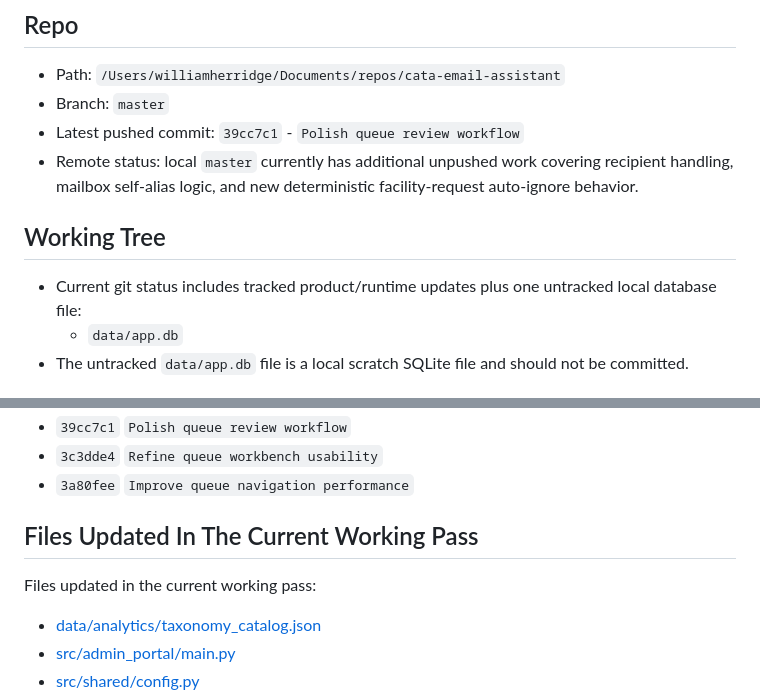
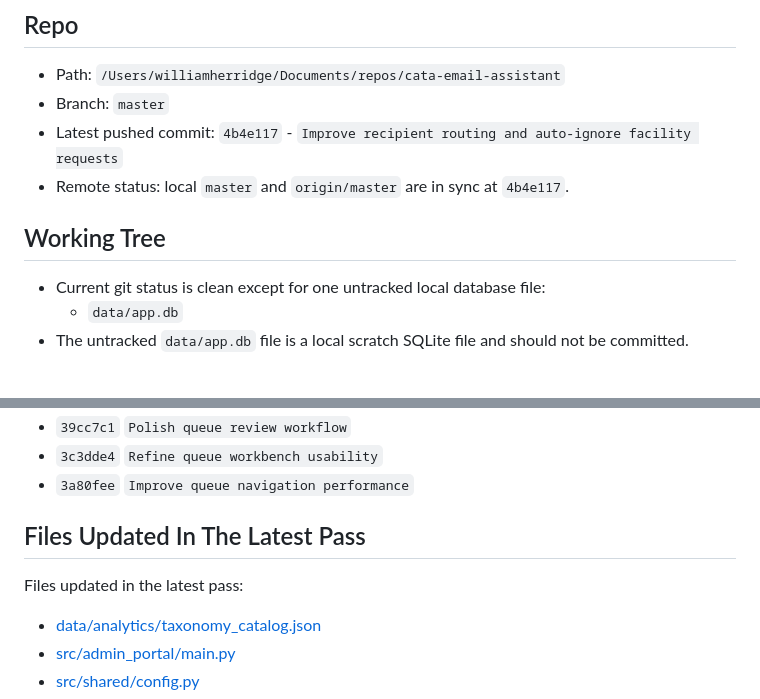
Before and after one commit to williamherridge/cata-email-assistant, a Markdown page: docs/session_handoff.md, 2 parts joined by grey strips. Rendered like a GitHub page.

Commit message:
Refresh session handoff after push

```diff
--- a/docs/session_handoff.md
+++ b/docs/session_handoff.md
@@ -6,12 +6,12 @@ Last updated: July 22, 2026
 
 - Path: `/Users/williamherridge/Documents/repos/cata-email-assistant`
 - Branch: `master`
-- Latest pushed commit: `39cc7c1` - `Polish queue review workflow`
-- Remote status: local `master` currently has additional unpushed work covering recipient handling, mailbox self-alias logic, and new deterministic facility-request auto-ignore behavior.
+- Latest pushed commit: `4b4e117` - `Improve recipient routing and auto-ignore facility requests`
+- Remote status: local `master` and `origin/master` are in sync at `4b4e117`.
 
 ## Working Tree
 
-- Current git status includes tracked product/runtime updates plus one untracked local database file:
+- Current git status is clean except for one untracked local database file:
   - `data/app.db`
 - The untracked `data/app.db` file is a local scratch SQLite file and should not be committed.
 
@@ -266,9 +266,9 @@ Key rule:
 - `3c3dde4` `Refine queue workbench usability`
 - `3a80fee` `Improve queue navigation performance`
 
-## Files Updated In The Current Working Pass
+## Files Updated In The Latest Pass
 
-Files updated in the current working pass:
+Files updated in the latest pass:
 
 - [data/analytics/taxonomy_catalog.json](/Users/williamherridge/Documents/repos/cata-email-assistant/data/analytics/taxonomy_catalog.json)
 - [src/admin_portal/main.py](/Users/williamherridge/Documents/repos/cata-email-assistant/src/admin_portal/main.py)
```
